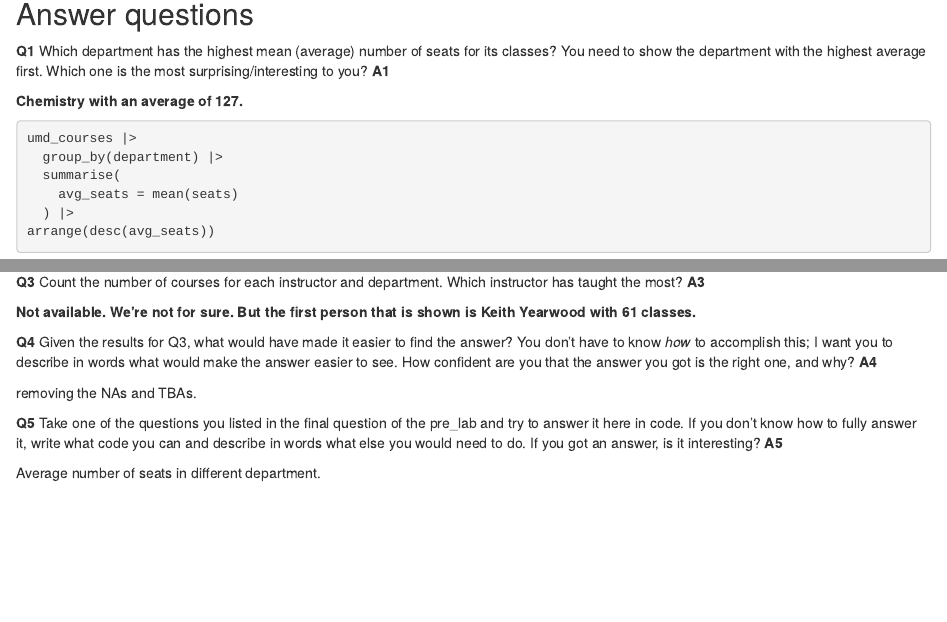
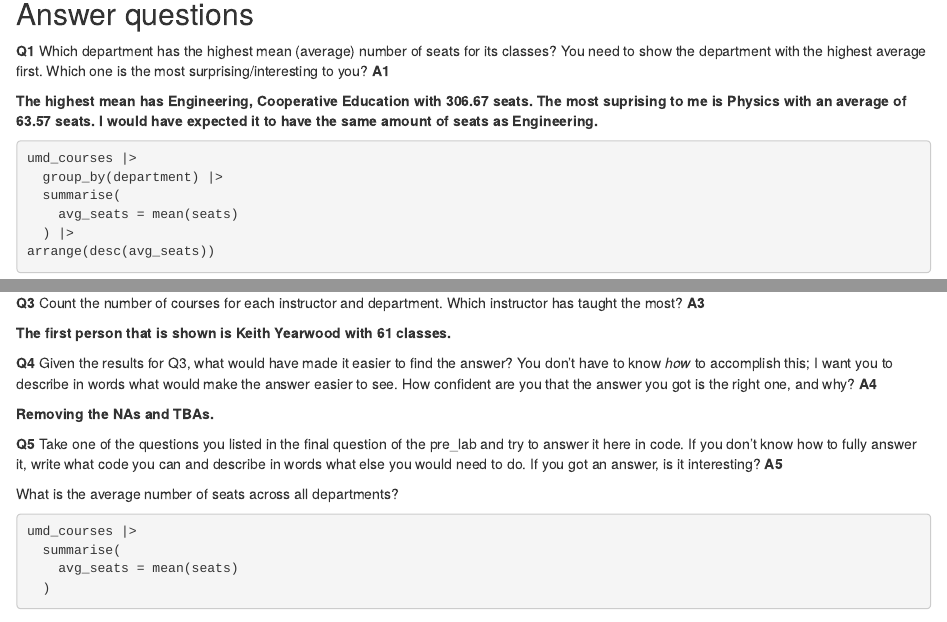
Before and after one commit to lpulwer/JOUR772, an R Markdown document (labs/lab_01/lab_01.rmd): the page in a window 1100 px wide, from 940 px down, and a second part further down, joined at a grey line. Rendered offline with R 4.5, knitr and Pandoc, with nearby package versions; some code elsewhere in the file could not run offline.

Commit message:
Update lab_01.rmd

````diff
--- a/labs/lab_01/lab_01.rmd
+++ b/labs/lab_01/lab_01.rmd
@@ -41,7 +41,7 @@ umd_courses <- read_rds("lab_01.rds")
 
 **Q1** Which department has the highest mean (average) number of seats for its classes? You need to show the department with the highest average first. Which one is the most surprising/interesting to you? **A1**
 
-**Chemistry with an average of 127.**
+**The highest mean has Engineering, Cooperative Education with 306.67 seats. The most suprising to me is Physics with an average of 63.57 seats. I would have expected it to have the same amount of seats as Engineering.**
 
 ```{r}
 umd_courses |>
@@ -62,22 +62,25 @@ umd_courses |>
   summarise(
   count_classes = n()
 ) |>
-  arrange (desc(count_classes))
+  arrange(desc(count_classes))
 ```
 
 **Q3** Count the number of courses for each instructor and department. Which instructor has taught the most? **A3**
 
-**Not available. We're not for sure. But the first person that is shown is Keith Yearwood with 61 classes.**
+**The first person that is shown is Keith Yearwood with 61 classes.**
 
 ```{r}
 ```
 
 **Q4** Given the results for Q3, what would have made it easier to find the answer? You don't have to know *how* to accomplish this; I want you to describe in words what would make the answer easier to see. How confident are you that the answer you got is the right one, and why? **A4**
 
-removing the NAs and TBAs.
+**Removing the NAs and TBAs.**
 
 **Q5** Take one of the questions you listed in the final question of the pre_lab and try to answer it here in code. If you don't know how to fully answer it, write what code you can and describe in words what else you would need to do. If you got an answer, is it interesting? **A5**
 
-Average number of seats in different department.
+What is the average number of seats across all departments?
 
 ```{r}
+umd_courses |>
+  summarise(
+    avg_seats = mean(seats)
````
Also changed, not shown: labs/lab_01/lab_01.rmd (3 more changed lines).
